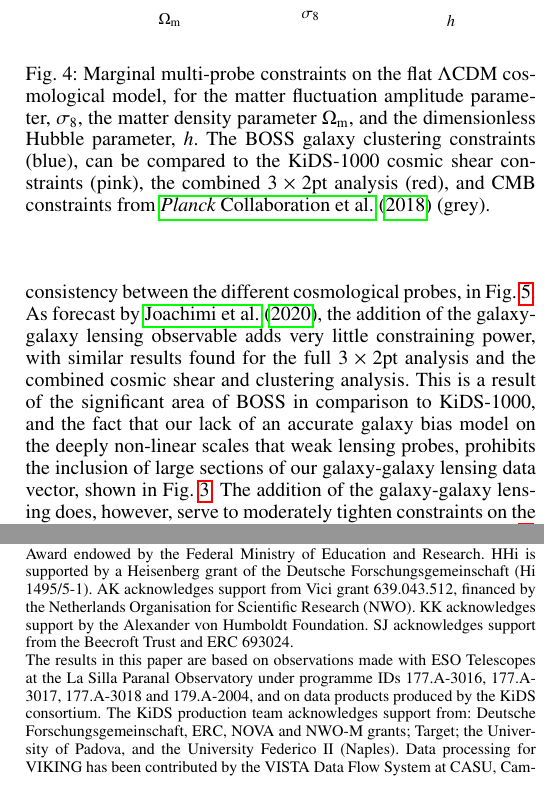
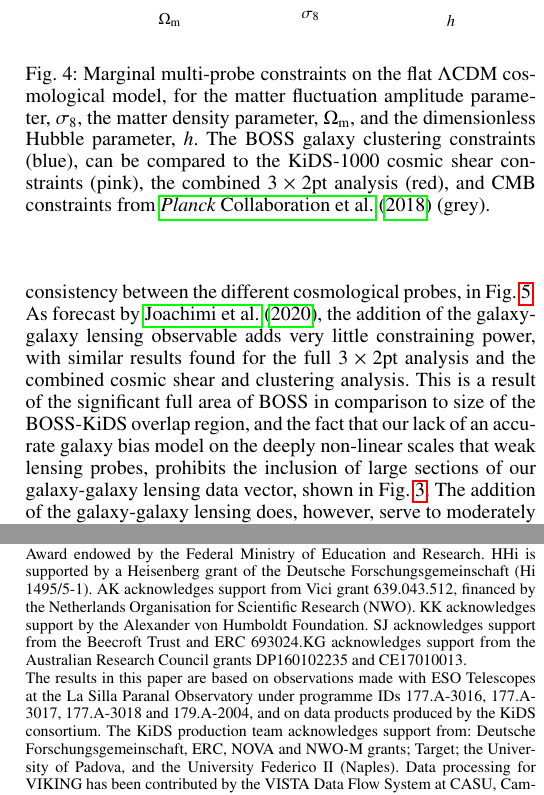
Before and after one commit to cheymans/kids1000_3x2pt, a LaTeX paper (KiDS_1000_3x2pt.tex, which reads Section_Results.tex): two parts of the columns of pages 9 and 14 of 21, joined at a grey line, cut so that both start at the same text. Compiled offline with pdfLaTeX.

Commit message:
Addressing MA's comments

```diff
--- a/KiDS_1000_3x2pt.tex
+++ b/KiDS_1000_3x2pt.tex
@@ -182,7 +181,7 @@ The figures in this work were created with \software{matplotlib} \citep{Hunter20
 \software{numpy} \citep{Oliphant2006} and \software{scipy} \citep{Jones2001} software packages. We also made extensive use of the {\sc TreeCorr} software package and thank
 Mike Jarvis for his continuing enhancements and clear documentation.\\
 
-This project has received funding from the European Union's Horizon 2020 research and innovation programme: We acknowledge support from the European Research Council under grant agreement No.~647112 (CH, TT, MA, CL and BG) and No.~770935 (HHi, AHW, JLvdB and AD). TT also acknowledges support under the Marie Sk\l{}odowska-Curie grant agreement No.~797794. CH and FK acknowledges support from the Max Planck Society and the Alexander von Humboldt Foundation in the framework of the Max Planck-Humboldt Research Award endowed by the Federal Ministry of Education and Research. HHi is supported by a Heisenberg grant of the Deutsche Forschungsgemeinschaft (Hi 1495/5-1). AK acknowledges support from Vici grant 639.043.512, financed by the Netherlands Organisation for Scientific Research (NWO). KK acknowledges support by the Alexander von Humboldt Foundation. SJ acknowledges support from the Beecroft Trust and ERC 693024.\\
+This project has received funding from the European Union's Horizon 2020 research and innovation programme: We acknowledge support from the European Research Council under grant agreement No.~647112 (CH, TT, MA, CL and BG) and No.~770935 (HHi, AHW, JLvdB and AD). TT also acknowledges support under the Marie Sk\l{}odowska-Curie grant agreement No.~797794. CH and FK acknowledges support from the Max Planck Society and the Alexander von Humboldt Foundation in the framework of the Max Planck-Humboldt Research Award endowed by the Federal Ministry of Education and Research. HHi is supported by a Heisenberg grant of the Deutsche Forschungsgemeinschaft (Hi 1495/5-1). AK acknowledges support from Vici grant 639.043.512, financed by the Netherlands Organisation for Scientific Research (NWO). KK acknowledges support by the Alexander von Humboldt Foundation. SJ acknowledges support from the Beecroft Trust and ERC 693024.KG acknowledges support from the Australian Research Council grants DP160102235 and CE17010013.\\
 %
 The results in this paper are based on observations made with ESO Telescopes at the La Silla Paranal Observatory under programme IDs 177.A-3016, 177.A-3017, 177.A-3018 and 179.A-2004, and on data products produced by the KiDS consortium. The KiDS production team acknowledges support from: Deutsche Forschungsgemeinschaft, ERC, NOVA and NWO-M grants; Target; the University of Padova, and the University Federico II (Naples).  Data processing for VIKING has been contributed by the VISTA Data Flow System at CASU, Cambridge and WFAU, Edinburgh.
 
--- a/Section_Results.tex
+++ b/Section_Results.tex
@@ -16,14 +16,14 @@ As discussed in \citet{joachimi/etal:inprep}, this marginal mode estimate is kno
 \begin{figure}
 	\begin{center}
 		\includegraphics[width=\columnwidth]{Parameter_Plots/cosmology/omegam_sigma8_h_blind_C}
-		\caption{Marginal multi-probe constraints on the flat $\Lambda$CDM cosmological model, for the matter fluctuation amplitude parameter, $\sigma_8$, the matter density parameter $\Omega_{\rm m}$, and the dimensionless Hubble parameter, $h$.  The BOSS galaxy clustering constraints (blue), can be compared to the KiDS-1000 cosmic shear constraints (pink), the combined $3\times2{\rm pt}$ analysis (red), and CMB constraints from \citet{planck/etal:2018} (grey).}
+		\caption{Marginal multi-probe constraints on the flat $\Lambda$CDM cosmological model, for the matter fluctuation amplitude parameter, $\sigma_8$, the matter density parameter, $\Omega_{\rm m}$, and the dimensionless Hubble parameter, $h$.  The BOSS galaxy clustering constraints (blue), can be compared to the KiDS-1000 cosmic shear constraints (pink), the combined $3\times2{\rm pt}$ analysis (red), and CMB constraints from \citet{planck/etal:2018} (grey).}
 		\label{fig:cosmology-params}
 	\end{center}
 \end{figure}
 
 We find good agreement between the different probe combinations and single-probe $S_8$ constraints, demonstrating internal consistency between the different cosmological probes, in Fig.~\ref{fig:S8comp}.
 As forecast by \citet{joachimi/etal:inprep}, the addition of the galaxy-galaxy lensing observable adds very little constraining power, with similar results found for the full \tttp analysis and the combined cosmic shear and clustering analysis.
-This is a result of the significant area of BOSS in comparison to KiDS-1000, and the fact that our lack of an accurate galaxy bias model on the deeply non-linear scales that weak lensing probes,
+This is a result of the significant full area of BOSS in comparison to size of the BOSS-KiDS overlap region, and the fact that our lack of an accurate galaxy bias model on the deeply non-linear scales that weak lensing probes,
 prohibits the inclusion of large sections of our galaxy-galaxy lensing data vector, shown in Fig.~\ref{fig:Pgk}.
 The addition of the galaxy-galaxy lensing does, however, serve to moderately tighten constraints on the amplitude of the intrinsic alignment model $A_{\rm IA}$,  as seen in Fig.~\ref{fig:cosmology-params-all}.
 
```
Also changed, not shown: Section_Data.tex (+1 -1 lines), KiDS_1000_3x2pt.tex (5 more changed lines), Section_Results.tex (2 more changed lines).
